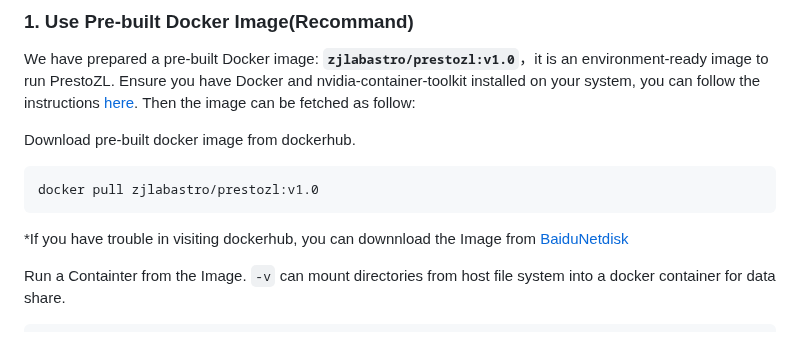
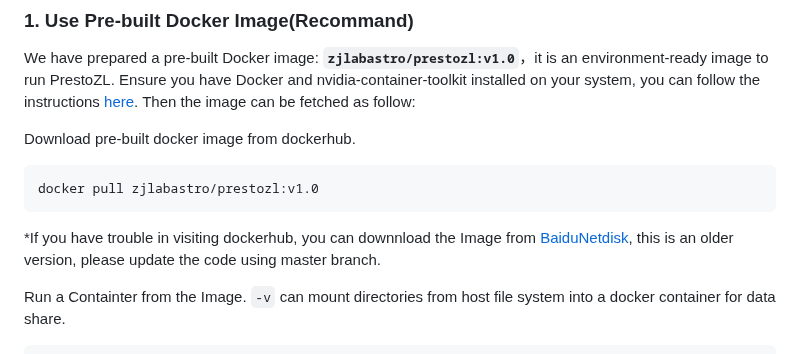
Before and after one commit to zhejianglab/PrestoZL, a Markdown page: README.md, the part around the change. Rendered like a GitHub page.

````diff
--- a/README.md
+++ b/README.md
@@ -36,7 +36,7 @@ Download pre-built docker image from dockerhub.
 ```
 docker pull zjlabastro/prestozl:v1.0
 ```
-*If you have trouble in visiting dockerhub, you can downnload the Image from [BaiduNetdisk](https://pan.baidu.com/s/11EMfbEFDQdRxn-tpA8EWrw?pwd=jhd3)
+*If you have trouble in visiting dockerhub, you can downnload the Image from [BaiduNetdisk](https://pan.baidu.com/s/11EMfbEFDQdRxn-tpA8EWrw?pwd=jhd3), this is an older version, please update the code using master branch.
 
 Run a Containter from the Image. `-v` can mount directories from host file system into a docker container for data share.
 ```
````
